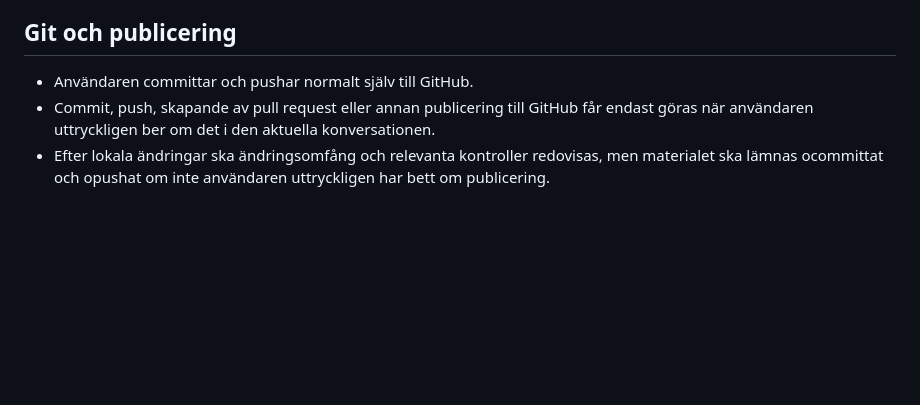
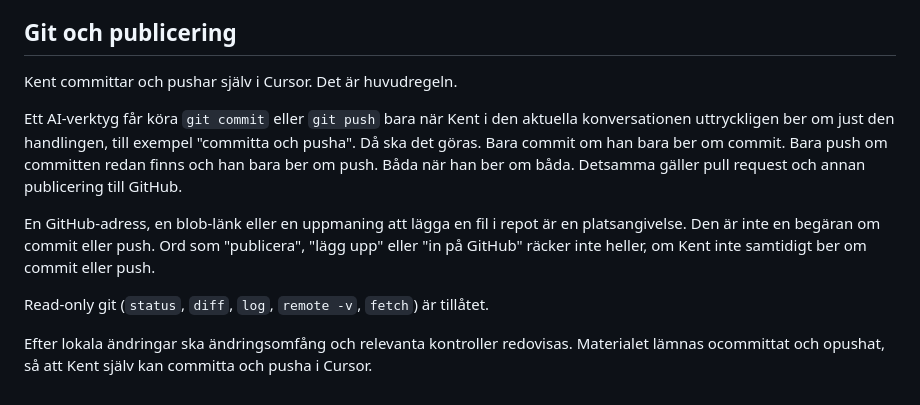
Before and after one commit to kentlundgren/Codex, a Markdown page: AGENTS.md, the part around the change. GitHub-like rendering; blank space fills up the shorter version.

Commit message:
Clarify Git usage guidelines for Kent in AGENTS.md
- Updated the document to specify that Kent is the primary user for committing and pushing changes in Cursor.
- Introduced clear conditions under which AI tools may perform Git actions, emphasizing the need for explicit requests from Kent.
- Stressed that references to GitHub or file locations do not constitute requests for commits or pushes, ensuring a clear understanding of user permissions and actions.

```diff
--- a/AGENTS.md
+++ b/AGENTS.md
@@ -37,6 +37,12 @@ Projektet kan samtidigt öppnas och ändras i Cursor av användaren. Kontrollera
 
 ## Git och publicering
 
-- Användaren committar och pushar normalt själv till GitHub.
-- Commit, push, skapande av pull request eller annan publicering till GitHub får endast göras när användaren uttryckligen ber om det i den aktuella konversationen.
-- Efter lokala ändringar ska ändringsomfång och relevanta kontroller redovisas, men materialet ska lämnas ocommittat och opushat om inte användaren uttryckligen har bett om publicering.
+Kent committar och pushar själv i Cursor. Det är huvudregeln.
+
+Ett AI-verktyg får köra `git commit` eller `git push` bara när Kent i den aktuella konversationen uttryckligen ber om just den handlingen, till exempel "committa och pusha". Då ska det göras. Bara commit om han bara ber om commit. Bara push om committen redan finns och han bara ber om push. Båda när han ber om båda. Detsamma gäller pull request och annan publicering till GitHub.
+
+En GitHub-adress, en blob-länk eller en uppmaning att lägga en fil i repot är en platsangivelse. Den är inte en begäran om commit eller push. Ord som "publicera", "lägg upp" eller "in på GitHub" räcker inte heller, om Kent inte samtidigt ber om commit eller push.
+
+Read-only git (`status`, `diff`, `log`, `remote -v`, `fetch`) är tillåtet.
+
+Efter lokala ändringar ska ändringsomfång och relevanta kontroller redovisas. Materialet lämnas ocommittat och opushat, så att Kent själv kan committa och pusha i Cursor.
```
